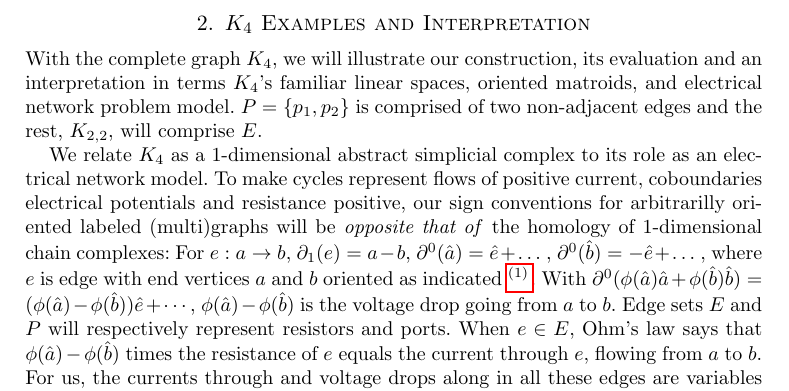
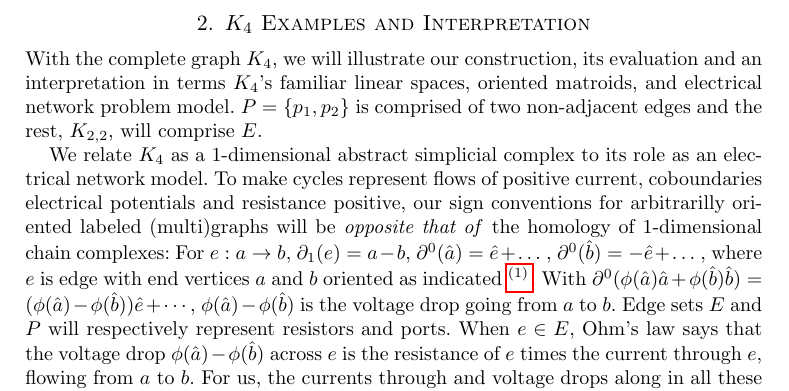
Before and after one commit to chaikens/MathOfElec, a LaTeX document (ALCO-TutteExShort/ExtAlgTFLMatPairs.tex, which reads ALCO-TutteExShort/ExampleK4.tex): part of page 5 of 21, cut so that both start at the same text. Compiled offline with pdfLaTeX.

Commit message:
correct explanation of resistance

```diff
--- a/ALCO-TutteExShort/ExampleK4.tex
+++ b/ALCO-TutteExShort/ExampleK4.tex
@@ -26,7 +26,9 @@ $\phi(\hat{a})-\phi(\hat{b})$ is the voltage drop going from $a$ to $b$.
 Edge sets $E$ and $P$ will respectively represent resistors and ports.
 When $e\in E$,
 Ohm's law says that
-$\phi(\hat{a})-\phi(\hat{b})$ times the resistance of $e$ equals the current through $e$,
+the voltage drop  $\phi(\hat{a})-\phi(\hat{b})$ across $e$ is the
+resistance of $e$
+times the current through $e$,
 flowing from $a$ to $b$.
 For us, the currents through and voltage drops along
 in all these edges are variables $i_t$ and $v_t$ for $t\in P\cup E$.  Ohm's law
```
